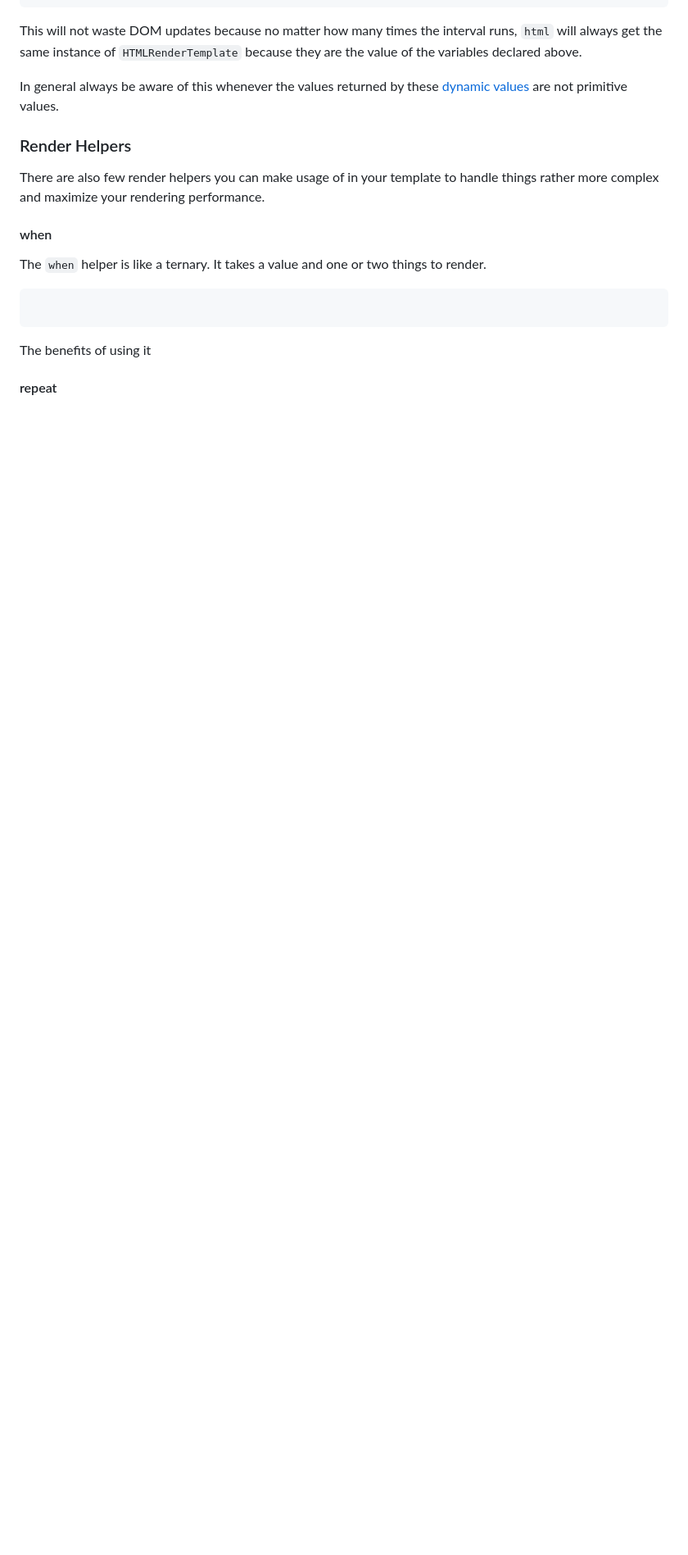
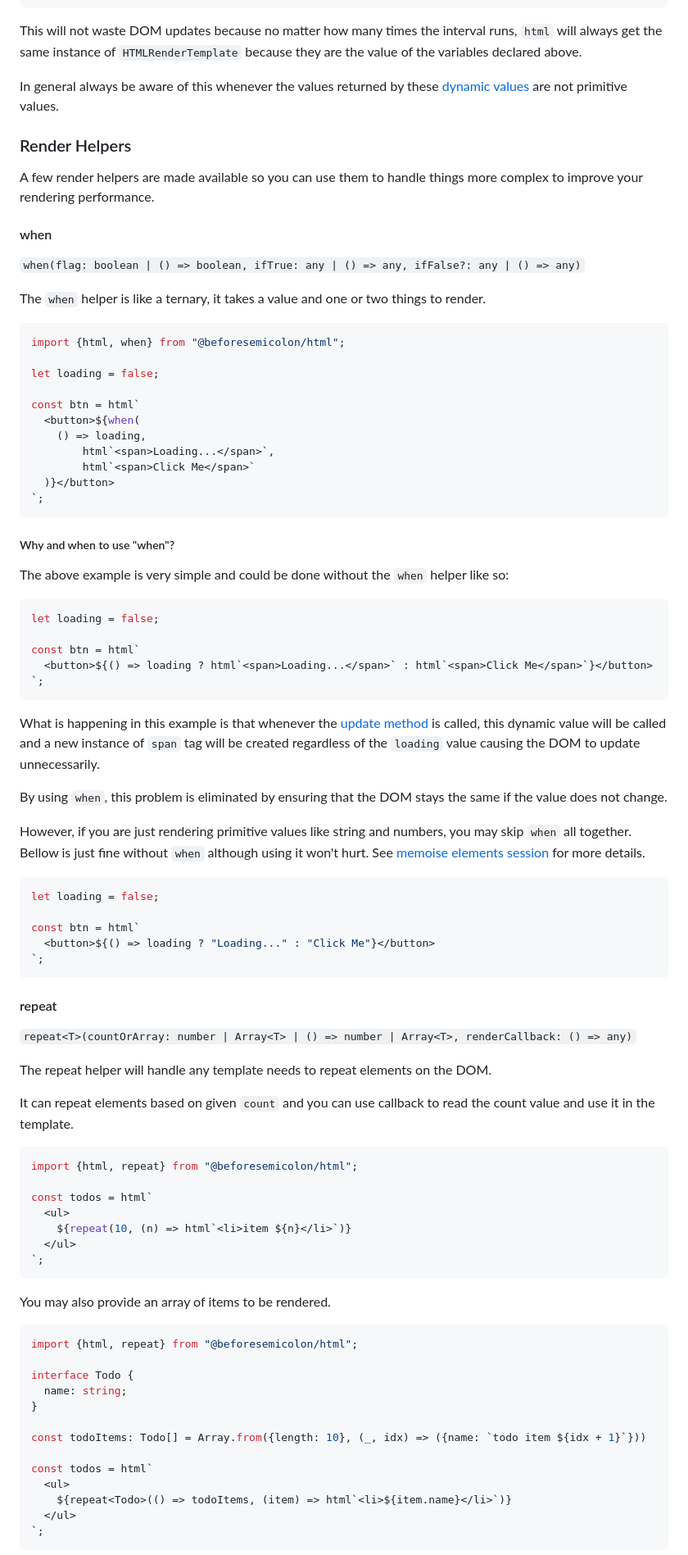
Before and after one commit to beforesemicolon/markup, a Markdown page: README.md, the part around the change printed below. Shown: that part at 82% size. GitHub-like rendering; blank space fills up the shorter version.

````diff
--- a/README.md
+++ b/README.md
@@ -452,15 +452,91 @@ In general always be aware of this whenever the values returned by these [dynami
 primitive values.
 
 ### Render Helpers
-There are also few render helpers you can make usage of in your template to handle things rather more complex
-and maximize your rendering performance.
+A few render helpers are made available so you can use them to handle things more complex to improve your rendering performance.
 
 #### when
-The `when` helper is like a ternary. It takes a value and one or two things to render.
+`when(flag: boolean | () => boolean, ifTrue: any | () => any, ifFalse?: any | () => any)`
+
+The `when` helper is like a ternary, it takes a value and one or two things to render.
 
 ```js
+import {html, when} from "@beforesemicolon/html";
+
+let loading = false;
+
+const btn = html`
+  <button>${when(
+    () => loading,
+        html`<span>Loading...</span>`,
+        html`<span>Click Me</span>`
+  )}</button>
+`;
 ```
 
-The benefits of using it
+##### Why and when to use "when"?
+The above example is very simple and could be done without the `when` helper like so:
+
+```js
+let loading = false;
+
+const btn = html`
+  <button>${() => loading ? html`<span>Loading...</span>` : html`<span>Click Me</span>`}</button>
+`;
+```
+
+What is happening in this example is that whenever the [update method](#update) is called, this dynamic
+value will be called and a new instance of `span` tag will be created regardless of the `loading` value
+causing the DOM to update unnecessarily.
+
+By using `when`, this problem is eliminated by ensuring that the DOM stays the same if the value does not
+change.
+
+However, if you are just rendering primitive values like string and numbers, you may skip `when` all together.
+Bellow is just fine without `when` although using it won't hurt. See [memoise elements session](#memoise-elements) for
+more details.
+
+```js
+let loading = false;
+
+const btn = html`
+  <button>${() => loading ? "Loading..." : "Click Me"}</button>
+`;
+```
 
 #### repeat
+`repeat<T>(countOrArray: number | Array<T> | () => number | Array<T>, renderCallback: () => any)`
+
+The repeat helper will handle any template needs to repeat elements on the DOM.
+
+It can repeat elements based on given `count` and you can use callback to read the count value
+and use it in the template.
+
+```js
+import {html, repeat} from "@beforesemicolon/html";
+
+const todos = html`
+  <ul>
+    ${repeat(10, (n) => html`<li>item ${n}</li>`)}
+  </ul>
+`;
+```
+
+You may also provide an array of items to be rendered.
+
+```ts
+import {html, repeat} from "@beforesemicolon/html";
+
+interface Todo {
+  name: string;
+}
+
+const todoItems: Todo[] = Array.from({length: 10}, (_, idx) => ({name: `todo item ${idx + 1}`}))
+
+const todos = html`
+  <ul>
+    ${repeat<Todo>(() => todoItems, (item) => html`<li>${item.name}</li>`)}
+  </ul>
+`;
+```
+
+
````
Also changed, not shown: other parts of README.md (+57 -0 lines).
